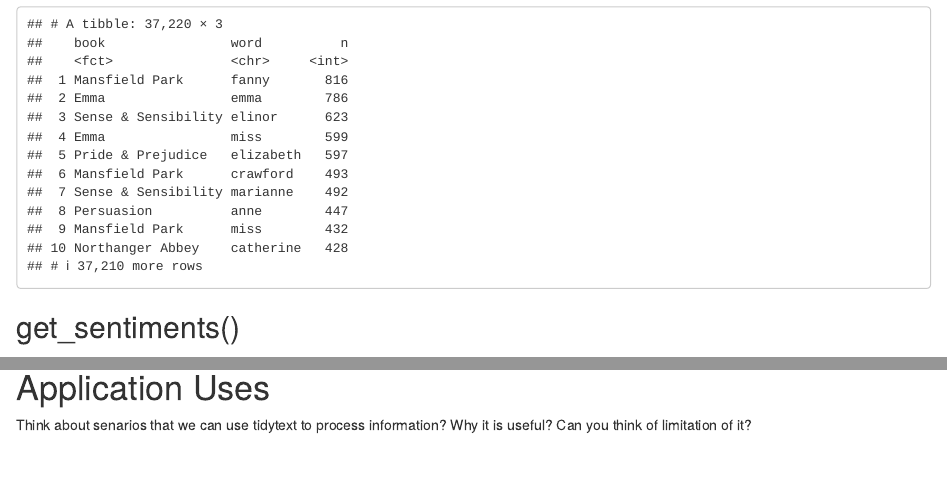
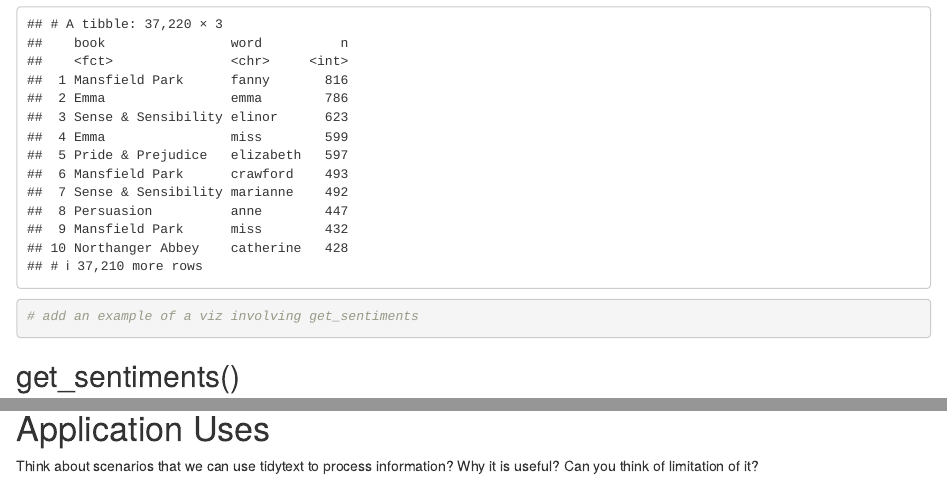
Before and after one commit to RitaLiu6/functyionfriday, an R Markdown document (main.Rmd): the page in a window 1100 px wide, from 3080 px down, and a second part further down, joined at a grey line. Rendered offline with R 4.5, knitr and Pandoc, with nearby package versions.

Commit message:
minor changes

````diff
--- a/main.Rmd
+++ b/main.Rmd
@@ -82,6 +82,11 @@ book_words <- austen_books() %>%
 book_words
 ```
 
+
+```{r}
+# add an example of a viz involving get_sentiments
+```
+
 ## get_sentiments()
 
 <br> The get_sentiments is a function that allows us to get specific sentiment lexicons with appropriate categories for the words. The three general purpose lexicons are AFINN, bing, nrc:
@@ -108,4 +113,4 @@ cleaned_books %>%
 
 
 # Application Uses
-Think about senarios that we can use tidytext to process information? Why it is useful? Can you think of limitation of it?
+Think about scenarios that we can use tidytext to process information? Why it is useful? Can you think of limitation of it?
````
